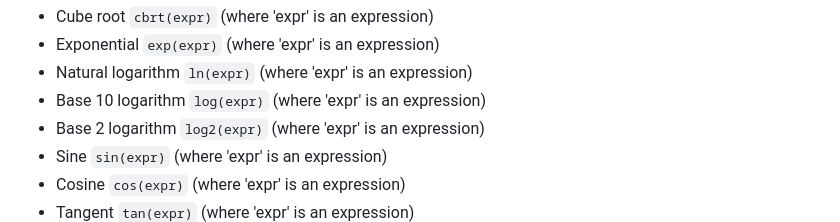
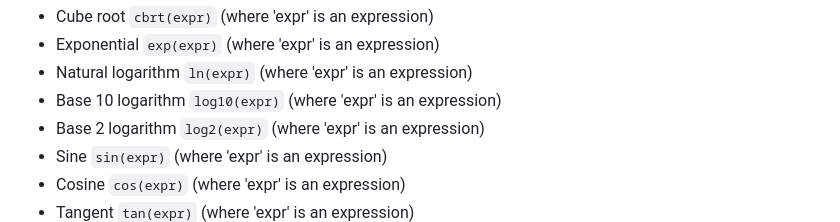
Before and after one commit to notKamui/Keval, a Markdown page: README.md, the part around the change. Rendered like a GitHub page.

```diff
--- a/README.md
+++ b/README.md
@@ -68,7 +68,7 @@ Keval has support for functions of variable arity:
 - Cube root `cbrt(expr)` (where 'expr' is an expression)
 - Exponential `exp(expr)` (where 'expr' is an expression)
 - Natural logarithm `ln(expr)` (where 'expr' is an expression)
-- Base 10 logarithm `log(expr)` (where 'expr' is an expression)
+- Base 10 logarithm `log10(expr)` (where 'expr' is an expression)
 - Base 2 logarithm `log2(expr)` (where 'expr' is an expression)
 - Sine `sin(expr)` (where 'expr' is an expression)
 - Cosine `cos(expr)` (where 'expr' is an expression)
```
